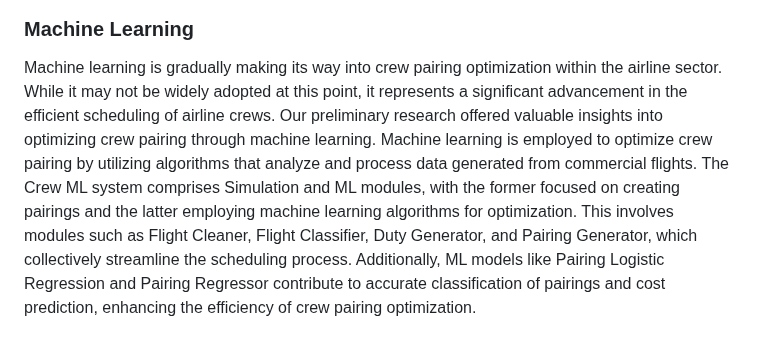
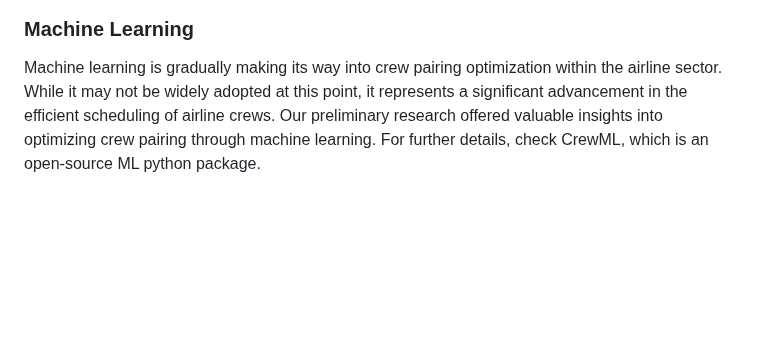
Before and after one commit to AbisheakJacob/Crew_Scheduling, a Markdown page: README.md, the part around the change. Drawn GitHub-style; blank space fills up the shorter version.

```diff
--- a/README.md
+++ b/README.md
@@ -121,4 +121,5 @@ Population-based probabilistic-search heuristics, for which enumeration and hand
 ![Genetic_Algorithm_Steps](/00_resources/images/Genetic_Algorithm.png)
 
 ### Machine Learning
-Machine learning is gradually making its way into crew pairing optimization within the airline sector. While it may not be widely adopted at this point, it represents a significant advancement in the efficient scheduling of airline crews. Our preliminary research offered valuable insights into optimizing crew pairing through machine learning. Machine learning is employed to optimize crew pairing by utilizing algorithms that analyze and process data generated from commercial flights. The Crew ML system comprises Simulation and ML modules, with the former focused on creating pairings and the latter employing machine learning algorithms for optimization. This involves modules such as Flight Cleaner, Flight Classifier, Duty Generator, and Pairing Generator, which collectively streamline the scheduling process. Additionally, ML models like Pairing Logistic Regression and Pairing Regressor contribute to accurate classification of pairings and cost prediction, enhancing the efficiency of crew pairing optimization.
+Machine learning is gradually making its way into crew pairing optimization within the airline sector. While it may not be widely adopted at this point, it represents a significant advancement in the efficient scheduling of airline crews. Our preliminary research offered valuable insights into optimizing crew pairing through machine learning.
+For further details, check CrewML, which is an open-source ML python package.
```
